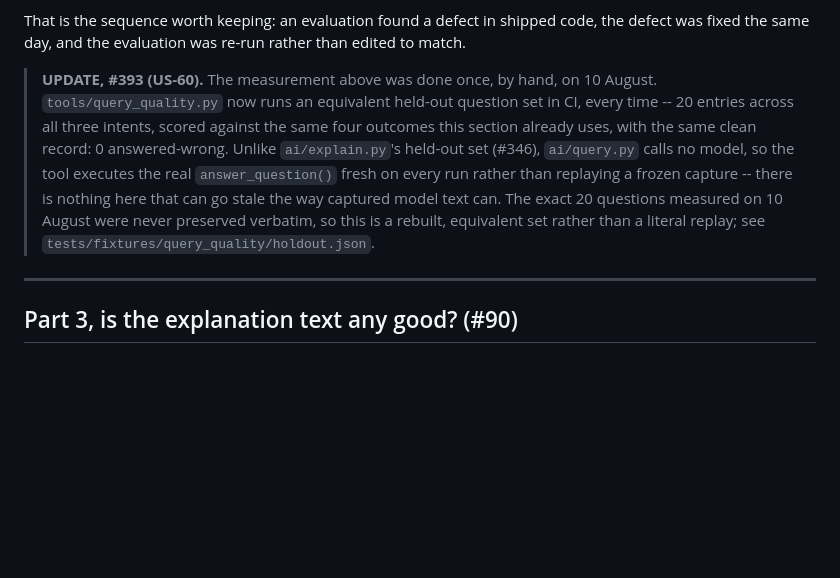
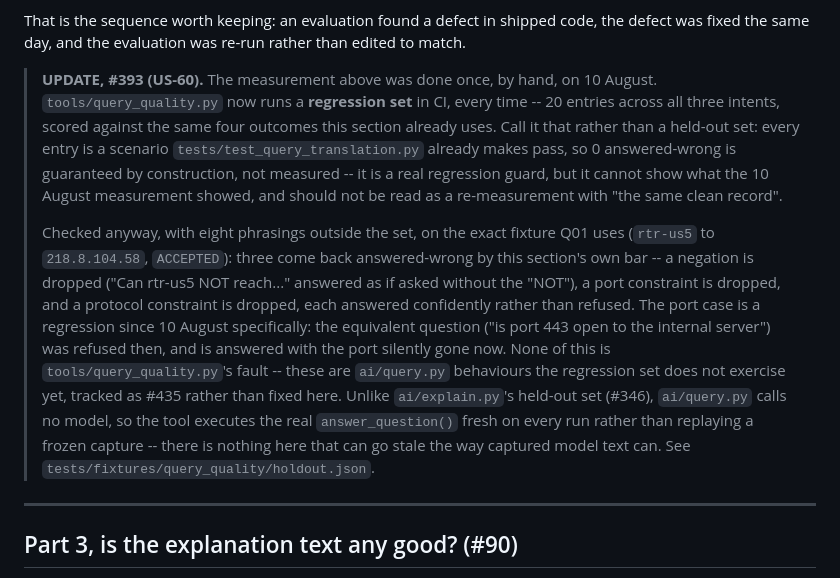
Before and after one commit to ARSH871-bot/Netwise, a Markdown page: docs/evaluation.md, the part around the change. GitHub-like rendering; blank space fills up the shorter version.

Commit message:
docs/evaluation.md: call US-60's set a regression set, not held-out
Every entry is a scenario tests/test_query_translation.py already makes
pass, so 0 answered-wrong is guaranteed by construction, not measured.
Dropped the 'same clean record' framing, which read as a genuine
re-measurement against the 10 August baseline when it cannot be one.

Checked with eight phrasings outside the set on Q01's own fixture,
reproduced independently before writing this: a negation, a port
constraint and a protocol constraint are each dropped and answered
confidently rather than refused. The port case is a real regression
since 10 August, when the equivalent question was refused. Tracked as
#435, not fixed here -- it is a change to ai/query.py, not to this
scoring tool or its own held-out set (#393's own acceptance criteria is
the score, not the translation fix).

Addresses the change requested on PR #407 (review by Shubham).

```diff
--- a/docs/evaluation.md
+++ b/docs/evaluation.md
@@ -387,16 +387,30 @@ code, the defect was fixed the same day, and the evaluation was re-run rather
 than edited to match.
 
 > **UPDATE, #393 (US-60).** The measurement above was done once, by hand, on
-> 10 August. `tools/query_quality.py` now runs an equivalent held-out
-> question set in CI, every time -- 20 entries across all three intents,
-> scored against the same four outcomes this section already uses, with the
-> same clean record: 0 answered-wrong. Unlike `ai/explain.py`'s held-out set
-> (#346), `ai/query.py` calls no model, so the tool executes the real
-> `answer_question()` fresh on every run rather than replaying a frozen
-> capture -- there is nothing here that can go stale the way captured model
-> text can. The exact 20 questions measured on 10 August were never
-> preserved verbatim, so this is a rebuilt, equivalent set rather than a
-> literal replay; see `tests/fixtures/query_quality/holdout.json`.
+> 10 August. `tools/query_quality.py` now runs a **regression set** in CI,
+> every time -- 20 entries across all three intents, scored against the
+> same four outcomes this section already uses. Call it that rather than a
+> held-out set: every entry is a scenario `tests/test_query_translation.py`
+> already makes pass, so 0 answered-wrong is guaranteed by construction, not
+> measured -- it is a real regression guard, but it cannot show what the
+> 10 August measurement showed, and should not be read as a re-measurement
+> with "the same clean record".
+>
+> Checked anyway, with eight phrasings outside the set, on the exact fixture
+> Q01 uses (`rtr-us5` to `218.8.104.58`, `ACCEPTED`): three come back
+> answered-wrong by this section's own bar -- a negation is dropped
+> ("Can rtr-us5 NOT reach..." answered as if asked without the "NOT"), a
+> port constraint is dropped, and a protocol constraint is dropped, each
+> answered confidently rather than refused. The port case is a regression
+> since 10 August specifically: the equivalent question ("is port 443 open
+> to the internal server") was refused then, and is answered with the port
+> silently gone now. None of this is `tools/query_quality.py`'s fault --
+> these are `ai/query.py` behaviours the regression set does not exercise
+> yet, tracked as #435 rather than fixed here. Unlike `ai/explain.py`'s
+> held-out set (#346), `ai/query.py` calls no model, so the tool executes
+> the real `answer_question()` fresh on every run rather than replaying a
+> frozen capture -- there is nothing here that can go stale the way
+> captured model text can. See `tests/fixtures/query_quality/holdout.json`.
 
 ---
 
```
